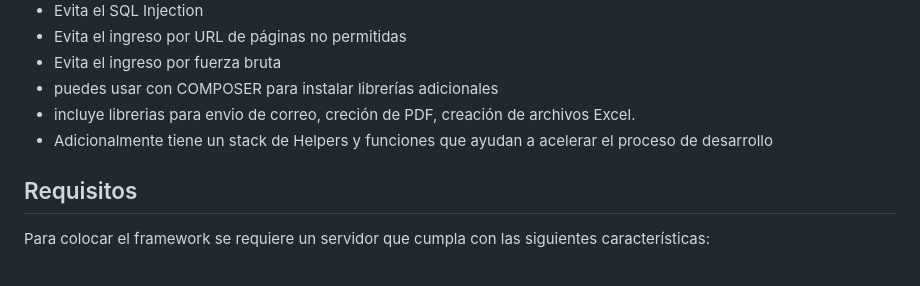
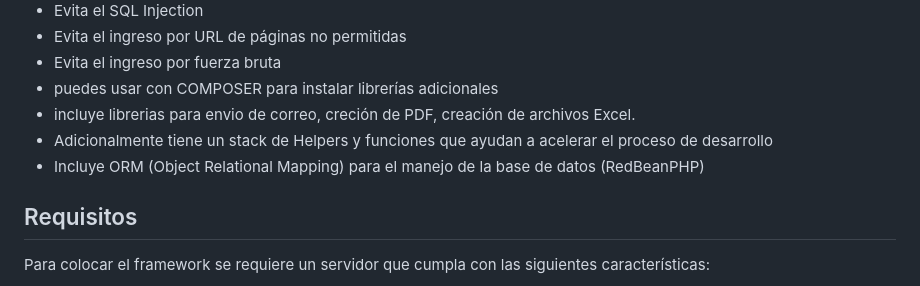
Before and after one commit to kriollo/Ocrend-framework-3, a Markdown page: README.md, the part around the change. GitHub-like rendering.

```diff
--- a/README.md
+++ b/README.md
@@ -19,6 +19,7 @@ Desarrollado por [Brayan Narváez] https://github.com/prinick96 y mantenido por
 - puedes usar con COMPOSER para instalar librerías adicionales
 - incluye librerias para envio de correo, creción de PDF, creación de archivos Excel.
 - Adicionalmente tiene un stack de Helpers y funciones que ayudan a acelerar el proceso de desarrollo
+- Incluye ORM (Object Relational Mapping) para el manejo de la base de datos (RedBeanPHP)
 
 ## Requisitos
 
```
